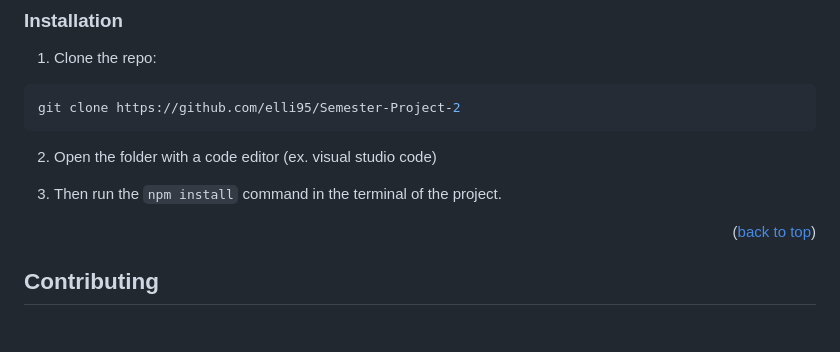
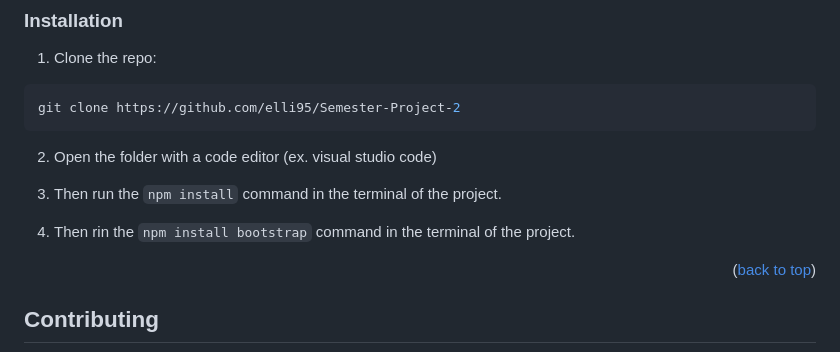
Before and after one commit to elli95/Semester-Project-2, a Markdown page: README.md, the part around the change. GitHub-like rendering; blank space fills up the shorter version.

```diff
--- a/README.md
+++ b/README.md
@@ -76,6 +76,8 @@ git clone https://github.com/elli95/Semester-Project-2
 
 3. Then run the `npm install` command in the terminal of the project.
 
+4. Then rin the `npm install bootstrap` command in the terminal of the project.
+
 <p align="right">(<a href="#readme-top">back to top</a>)</p>
 
 <!-- Contributing -->
```
